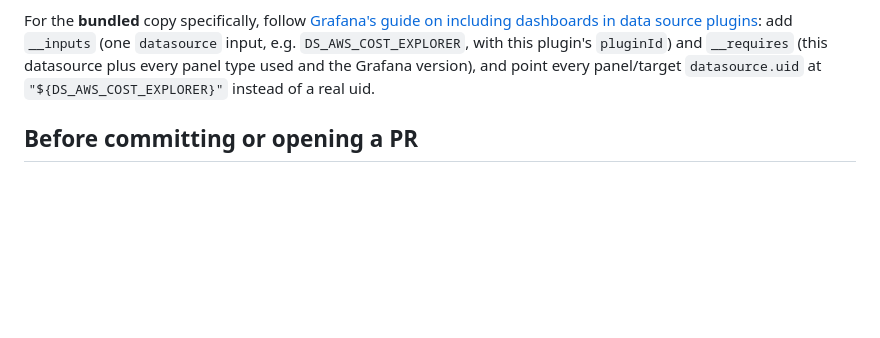
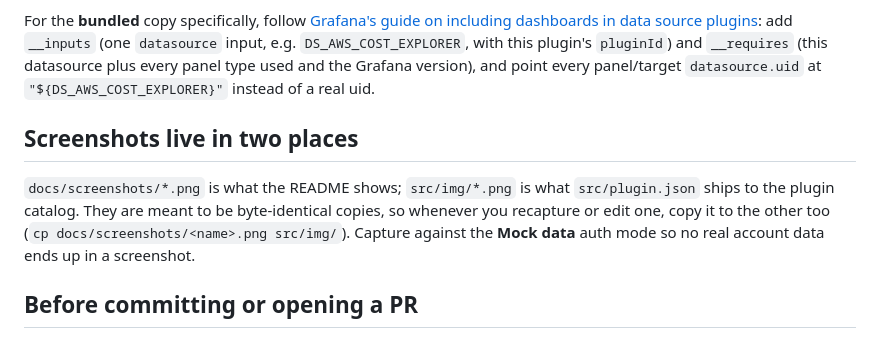
Before and after one commit to ivlabs-dev/grafana-aws-cost-explorer-datasource, a Markdown page: docs/agent-dashboard-guide.md, the part around the change. Drawn GitHub-style; blank space fills up the shorter version.

Commit message:
Sync the plugin catalog copy of the Reservations/Savings Plans screenshot
src/img mirrors docs/screenshots (plugin.json ships src/img). The last
screenshot refresh only updated docs/screenshots. Note the two-copy rule in
the dashboard guide.

Co-Authored-By: Claude Sonnet 5.5 <noreply@anthropic.com>

```diff
--- a/docs/agent-dashboard-guide.md
+++ b/docs/agent-dashboard-guide.md
@@ -55,6 +55,14 @@ this plugin's `pluginId`) and `__requires` (this datasource plus every panel
 type used and the Grafana version), and point every panel/target
 `datasource.uid` at `"${DS_AWS_COST_EXPLORER}"` instead of a real uid.
 
+## Screenshots live in two places
+
+`docs/screenshots/*.png` is what the README shows; `src/img/*.png` is what
+`src/plugin.json` ships to the plugin catalog. They are meant to be
+byte-identical copies, so whenever you recapture or edit one, copy it to the
+other too (`cp docs/screenshots/<name>.png src/img/`). Capture against the
+**Mock data** auth mode so no real account data ends up in a screenshot.
+
 ## Before committing or opening a PR
 
 CI's "Build, lint and unit tests" job runs `npm run format:check`, which
```
Also changed, not shown: src/img/aws-cost-explorer-reservations-savings-plans.png.
